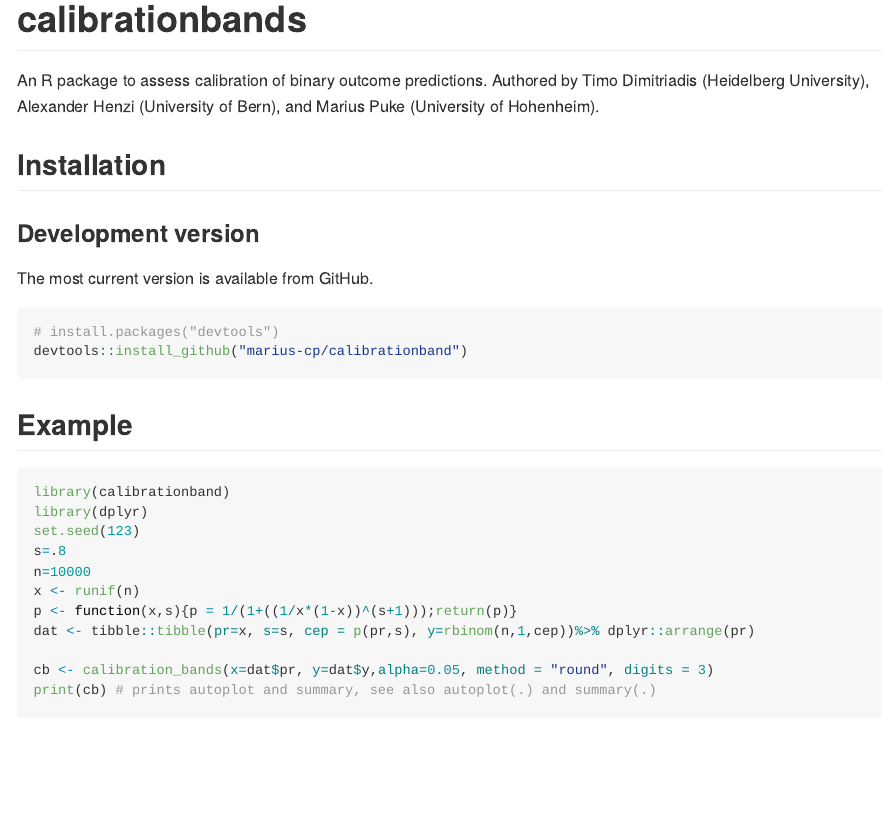
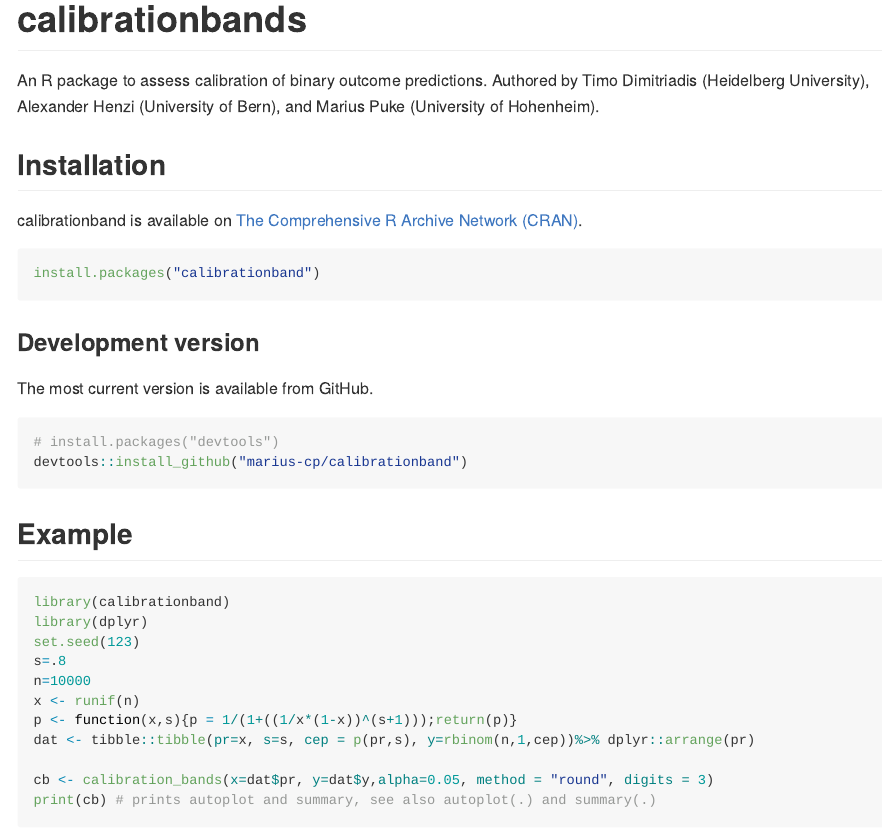
Before and after one commit to marius-cp/calibrationband, an R Markdown document (README.Rmd): the page in a window 1100 px wide, from its top. The pictures show the output file README.md that the author committed with the source, drawn offline in the style of GitHub; badge pictures from the web are left out.

Commit message:
adjust readme

````diff
--- a/README.Rmd
+++ b/README.Rmd
@@ -14,13 +14,21 @@
 
 <!-- badges: start -->
   [![R build status](https://github.com/marius-cp/calibrationband/workflows/R-CMD-check/badge.svg)](https://github.com/marius-cp/calibrationband/actions)
-  <!-- badges: end -->
+[![CRAN status](https://www.r-pkg.org/badges/version/calibrationband)](https://CRAN.R-project.org/package=calibrationband)
+<!-- badges: end -->
 
 # calibrationbands
 
 An R package to assess calibration of binary outcome predictions. Authored by Timo Dimitriadis (Heidelberg University), Alexander Henzi (University of Bern), and Marius Puke (University of Hohenheim).
 
 ## Installation
+
+calibrationband is available on [The Comprehensive R Archive Network (CRAN)](https://cran.r-project.org/package=calibrationband).
+
+```{r, eval = FALSE}
+install.packages("calibrationband")
+```
+
 ### Development version
 
 The most current version is available from GitHub.
````
Also changed, not shown: cran-comments.md (+8 -0 lines), README.md, README.Rmd (1 more changed lines), 3 other files.
